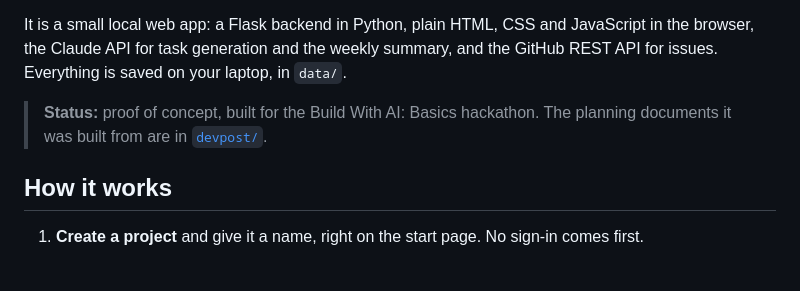
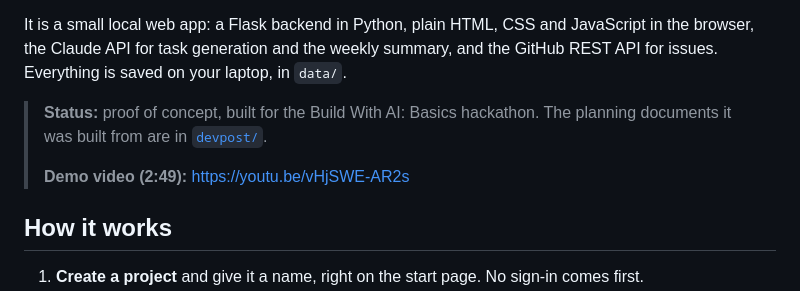
Before and after one commit to GitEmir/repo-referee, a Markdown page: README.md, the part around the change. GitHub-like rendering; blank space fills up the shorter version.

Commit message:
Add the demo video link to the README and spec

```diff
--- a/README.md
+++ b/README.md
@@ -5,6 +5,8 @@ Repo Referee helps a student team turn a project assignment and its grading crit
 It is a small local web app: a Flask backend in Python, plain HTML, CSS and JavaScript in the browser, the Claude API for task generation and the weekly summary, and the GitHub REST API for issues. Everything is saved on your laptop, in `data/`.
 
 > **Status:** proof of concept, built for the Build With AI: Basics hackathon. The planning documents it was built from are in [`devpost/`](devpost/).
+>
+> **Demo video (2:49):** https://youtu.be/vHjSWE-AR2s
 
 ## How it works
 
```
Also changed, not shown: devpost/spec.md (+4 -0 lines).
